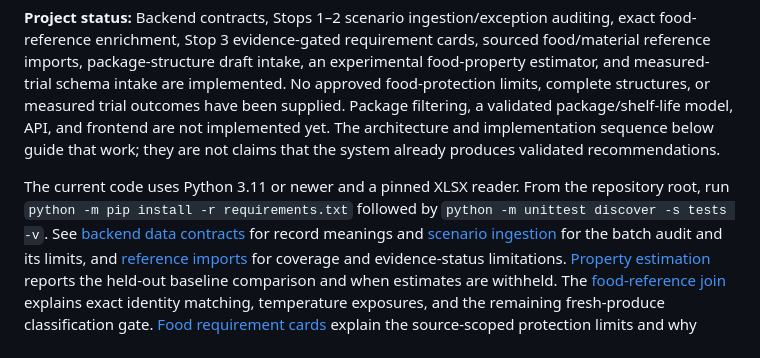
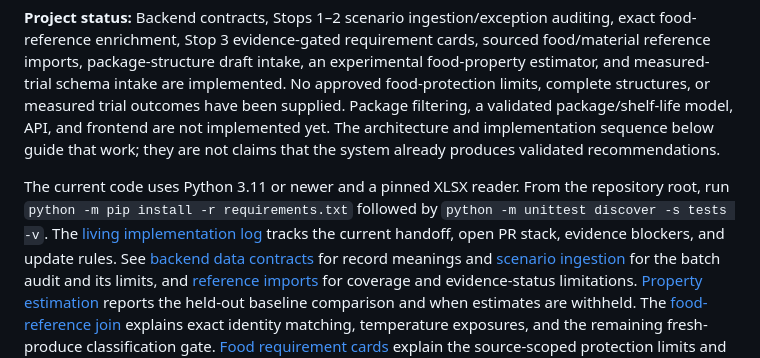
Before and after one commit to Aspirant200715/PackSense, a Markdown page: README.md, the part around the change. Drawn GitHub-style.

Commit message:
Document backend status and living implementation log

```diff
--- a/README.md
+++ b/README.md
@@ -6,8 +6,11 @@ PackSense is a planned decision-support backend for selecting food packaging. It
 
 The current code uses Python 3.11 or newer and a pinned XLSX reader. From the
 repository root, run `python -m pip install -r requirements.txt` followed by
-`python -m unittest discover -s tests -v`. See [backend data contracts](docs/data-contracts.md)
-for record meanings and [scenario ingestion](docs/ingestion.md) for the batch
+`python -m unittest discover -s tests -v`. The
+[living implementation log](docs/implementation-log.md) tracks the current
+handoff, open PR stack, evidence blockers, and update rules. See
+[backend data contracts](docs/data-contracts.md) for record meanings and
+[scenario ingestion](docs/ingestion.md) for the batch
 audit and its limits, and [reference imports](docs/reference-imports.md) for
 coverage and evidence-status limitations. [Property estimation](docs/property-estimation.md)
 reports the held-out baseline comparison and when estimates are withheld.
```
Also changed, not shown: docs/implementation-log.md (added, +158 -0 lines).
